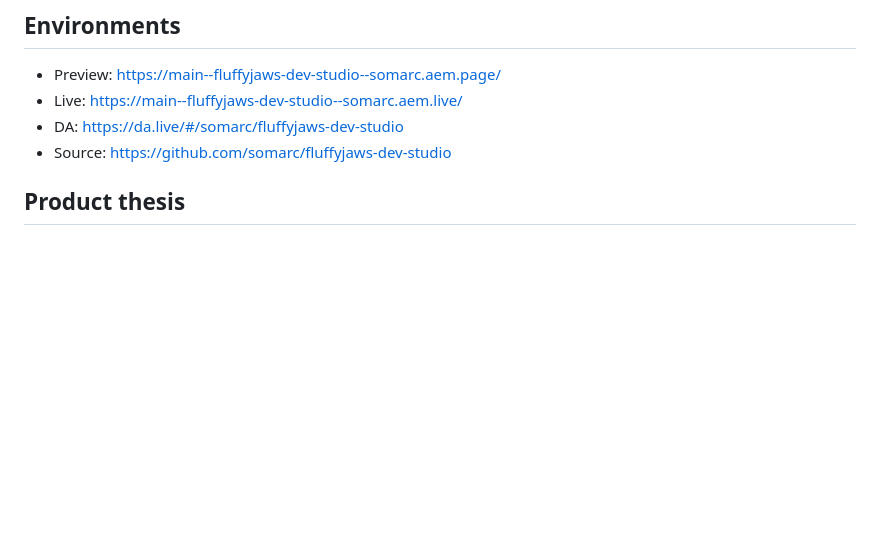
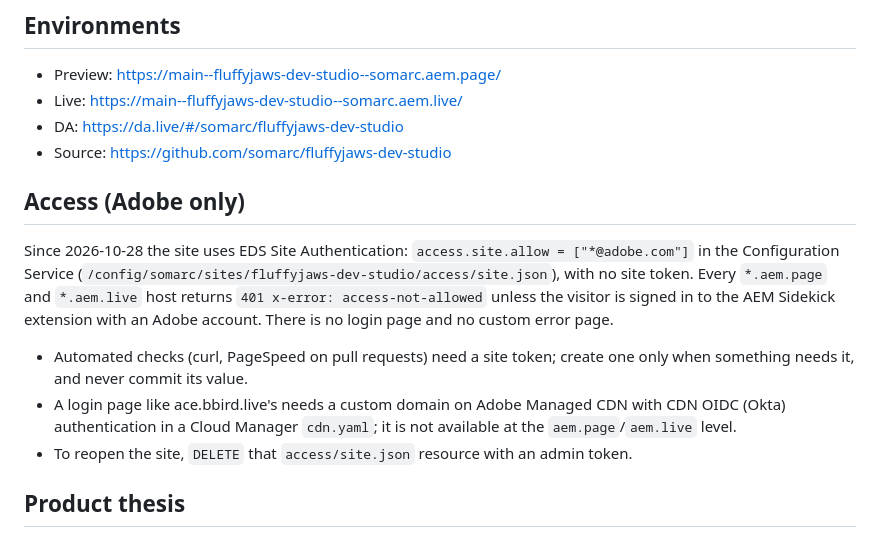
Before and after one commit to somarc/fluffyjaws-dev-studio, a Markdown page: README.md, the part around the change. Drawn GitHub-style; blank space fills up the shorter version.

Commit message:
docs: record Adobe-only Site Authentication and how to reopen

```diff
--- a/README.md
+++ b/README.md
@@ -18,6 +18,14 @@ AEM Edge Delivery site for FluffyJaws Dev Studio, written for Adobe engineers: w
 - Live: https://main--fluffyjaws-dev-studio--somarc.aem.live/
 - DA: https://da.live/#/somarc/fluffyjaws-dev-studio
 - Source: https://github.com/somarc/fluffyjaws-dev-studio
+
+## Access (Adobe only)
+
+Since 2026-10-28 the site uses EDS Site Authentication: `access.site.allow = ["*@adobe.com"]` in the Configuration Service (`/config/somarc/sites/fluffyjaws-dev-studio/access/site.json`), with no site token. Every `*.aem.page` and `*.aem.live` host returns `401 x-error: access-not-allowed` unless the visitor is signed in to the AEM Sidekick extension with an Adobe account. There is no login page and no custom error page.
+
+- Automated checks (curl, PageSpeed on pull requests) need a site token; create one only when something needs it, and never commit its value.
+- A login page like ace.bbird.live's needs a custom domain on Adobe Managed CDN with CDN OIDC (Okta) authentication in a Cloud Manager `cdn.yaml`; it is not available at the `aem.page`/`aem.live` level.
+- To reopen the site, `DELETE` that `access/site.json` resource with an admin token.
 
 ## Product thesis
 
```
